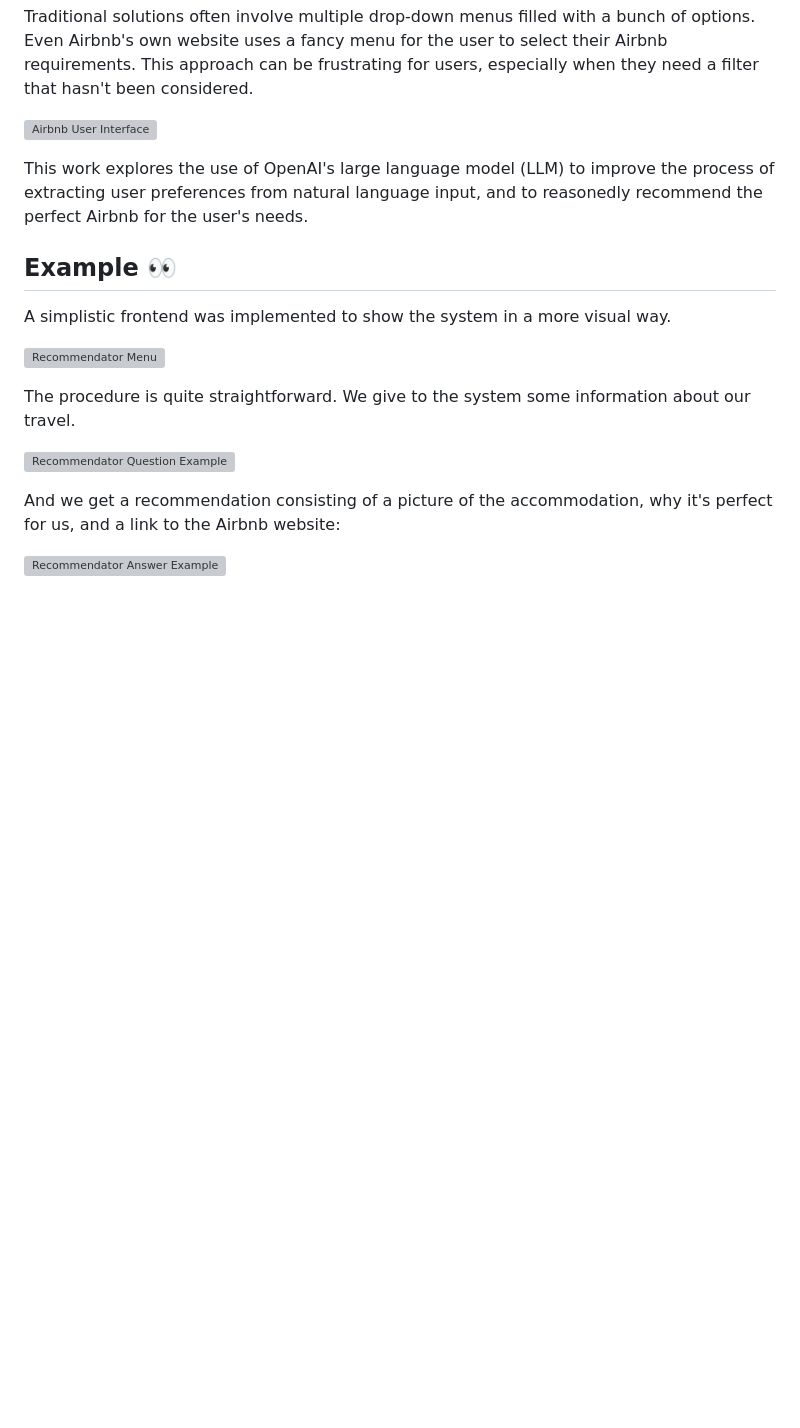
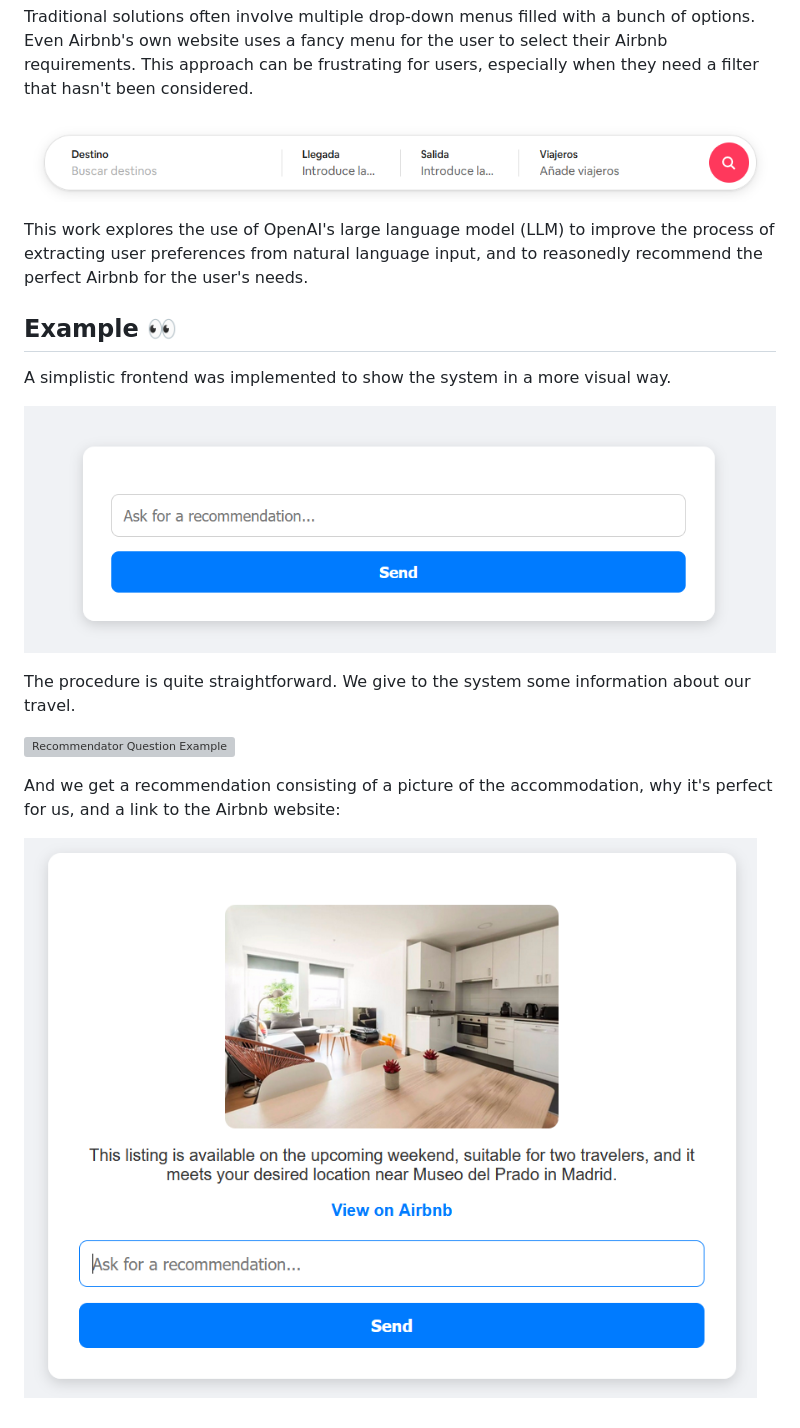
Before and after one commit to mariogarjim/generative_AI_airbnb_recommendation_system, a Markdown page: README.md, the part around the change. GitHub-like rendering; blank space fills up the shorter version; grey boxes are pictures that could not be loaded.

Commit message:
Renamed images in README

```diff
--- a/README.md
+++ b/README.md
@@ -41,7 +41,7 @@ Despite the differences in phrasing, both users are essentially requesting for a
 
 Traditional solutions often involve multiple drop-down menus filled with a bunch of options. Even Airbnb's own website uses a fancy menu for the user to select their Airbnb requirements. This approach can be frustrating for users, especially when they need a filter that hasn't been considered.
 
-![Airbnb User Interface](docs/airbnb_bar.png)
+![Airbnb User Interface](docs/airbnb_bar.PNG)
 
 This work explores the use of OpenAI's large language model (LLM) to improve the process of extracting user preferences from natural language input, and to reasonedly recommend the perfect Airbnb for the user's needs.
 
@@ -49,7 +49,7 @@ This work explores the use of OpenAI's large language model (LLM) to improve the
 
 A simplistic frontend was implemented to show the system in a more visual way.
 
-![Recommendator Menu](docs/airbnb_recommendation_menu.png)
+![Recommendator Menu](docs/airbnb_recommendation_menu.PNG)
 
 The procedure is quite straightforward.
 We give to the system some information about our travel.
@@ -58,4 +58,4 @@ We give to the system some information about our travel.
 
 And we get a recommendation consisting of a picture of the accommodation, why it's perfect for us, and a link to the Airbnb website:
 
-![Recommendator Answer Example](docs/airbnb_recommendation_answer.png)
+![Recommendator Answer Example](docs/airbnb_recommendation_answer.PNG)
```
